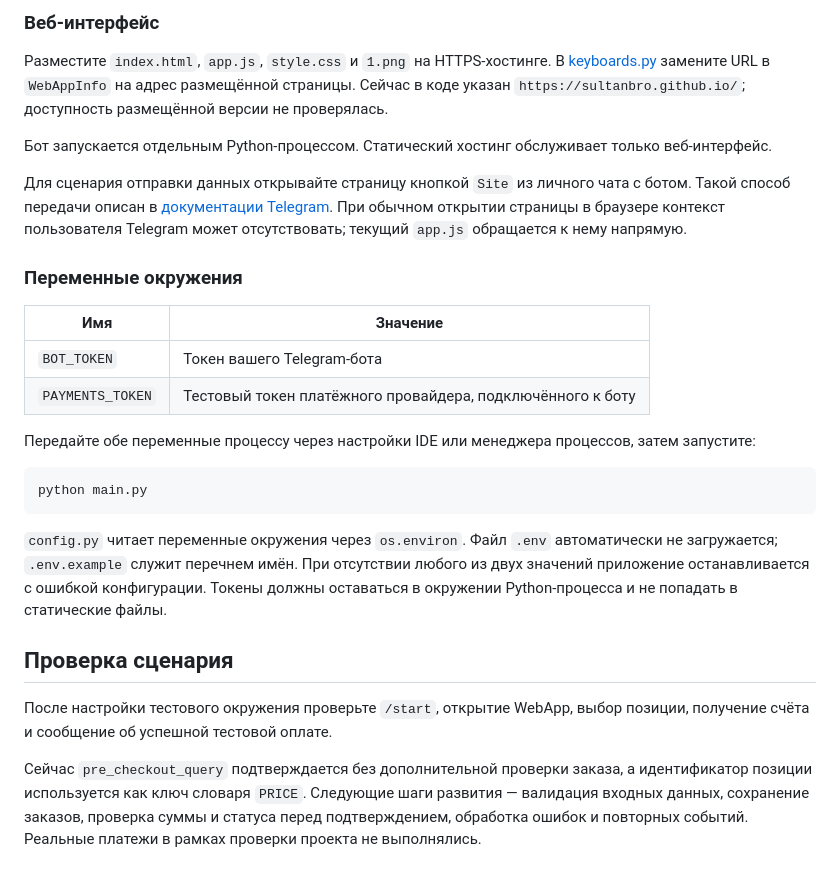
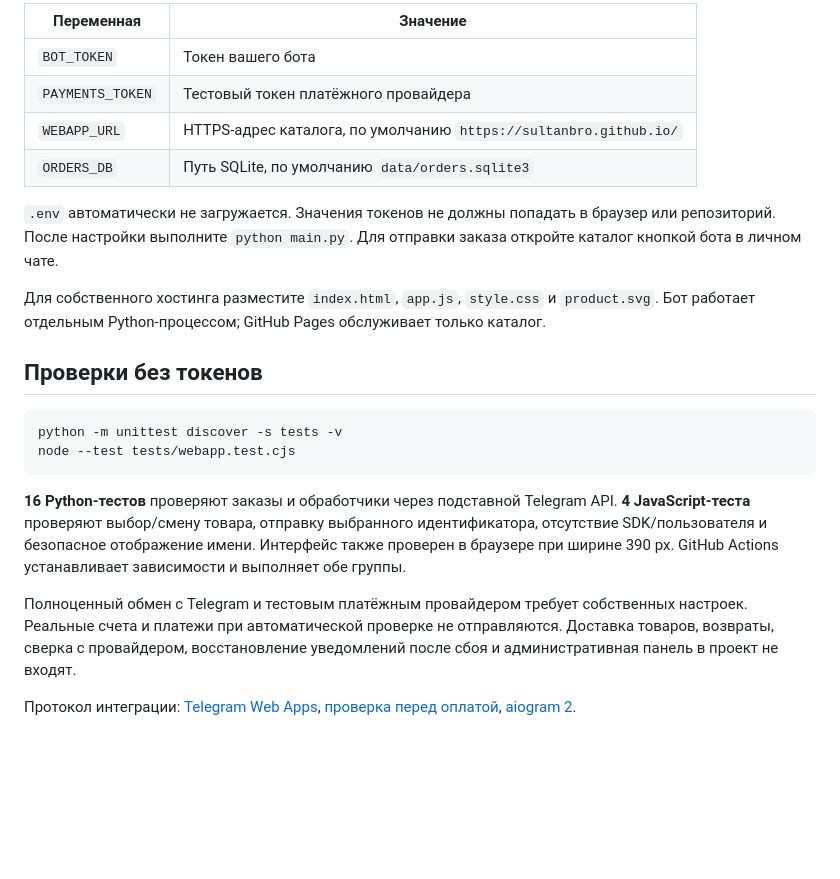
Before and after one commit to Sultanbro/Sultanbro.github.io, a Markdown page: README.md, the part around the change printed below. Rendered like a GitHub page; blank space fills up the shorter version.

````diff
--- a/README.md
+++ b/README.md
@@ -64,29 +52,24 @@ python -m pip install 'aiogram==2.25.1'
 
-### Веб-интерфейс
+| Переменная | Значение |
+| --- | --- |
+| `BOT_TOKEN` | Токен вашего бота |
+| `PAYMENTS_TOKEN` | Тестовый токен платёжного провайдера |
+| `WEBAPP_URL` | HTTPS-адрес каталога, по умолчанию `https://sultanbro.github.io/` |
+| `ORDERS_DB` | Путь SQLite, по умолчанию `data/orders.sqlite3` |
 
-Разместите `index.html`, `app.js`, `style.css` и `1.png` на HTTPS-хостинге. В [keyboards.py](keyboards.py) замените URL в `WebAppInfo` на адрес размещённой страницы. Сейчас в коде указан `https://sultanbro.github.io/`; доступность размещённой версии не проверялась.
+`.env` автоматически не загружается. Значения токенов не должны попадать в браузер или репозиторий. После настройки выполните `python main.py`. Для отправки заказа откройте каталог кнопкой бота в личном чате.
 
-Бот запускается отдельным Python-процессом. Статический хостинг обслуживает только веб-интерфейс.
+Для собственного хостинга разместите `index.html`, `app.js`, `style.css` и `product.svg`. Бот работает отдельным Python-процессом; GitHub Pages обслуживает только каталог.
 
-Для сценария отправки данных открывайте страницу кнопкой `Site` из личного чата с ботом. Такой способ передачи описан в [документации Telegram](https://core.telegram.org/bots/webapps#keyboard-button-mini-apps). При обычном открытии страницы в браузере контекст пользователя Telegram может отсутствовать; текущий `app.js` обращается к нему напрямую.
-
-### Переменные окружения
-
-| Имя | Значение |
-| --- | --- |
-| `BOT_TOKEN` | Токен вашего Telegram-бота |
-| `PAYMENTS_TOKEN` | Тестовый токен платёжного провайдера, подключённого к боту |
-
-Передайте обе переменные процессу через настройки IDE или менеджера процессов, затем запустите:
+## Проверки без токенов
 
 ```sh
-python main.py
+python -m unittest discover -s tests -v
+node --test tests/webapp.test.cjs
 ```
 
-`config.py` читает переменные окружения через `os.environ`. Файл `.env` автоматически не загружается; `.env.example` служит перечнем имён. При отсутствии любого из двух значений приложение останавливается с ошибкой конфигурации. Токены должны оставаться в окружении Python-процесса и не попадать в статические файлы.
+**16 Python-тестов** проверяют заказы и обработчики через подставной Telegram API. **4 JavaScript-теста** проверяют выбор/смену товара, отправку выбранного идентификатора, отсутствие SDK/пользователя и безопасное отображение имени. Интерфейс также проверен в браузере при ширине 390 px. GitHub Actions устанавливает зависимости и выполняет обе группы.
 
-## Проверка сценария
+Полноценный обмен с Telegram и тестовым платёжным провайдером требует собственных настроек. Реальные счета и платежи при автоматической проверке не отправляются. Доставка товаров, возвраты, сверка с провайдером, восстановление уведомлений после сбоя и административная панель в проект не входят.
 
-После настройки тестового окружения проверьте `/start`, открытие WebApp, выбор позиции, получение счёта и сообщение об успешной тестовой оплате.
-
-Сейчас `pre_checkout_query` подтверждается без дополнительной проверки заказа, а идентификатор позиции используется как ключ словаря `PRICE`. Следующие шаги развития — валидация входных данных, сохранение заказов, проверка суммы и статуса перед подтверждением, обработка ошибок и повторных событий. Реальные платежи в рамках проверки проекта не выполнялись.
+Протокол интеграции: [Telegram Web Apps](https://core.telegram.org/bots/webapps#keyboard-button-mini-apps), [проверка перед оплатой](https://core.telegram.org/bots/api#answerprecheckoutquery), [aiogram 2](https://docs.aiogram.dev/en/v2.25.1/examples/payments.html).
````
Also changed, not shown: other parts of README.md (+30 -42 lines), docs/catalog-desktop.jpg (added), docs/catalog-mobile.jpg (added), 16 other files.
